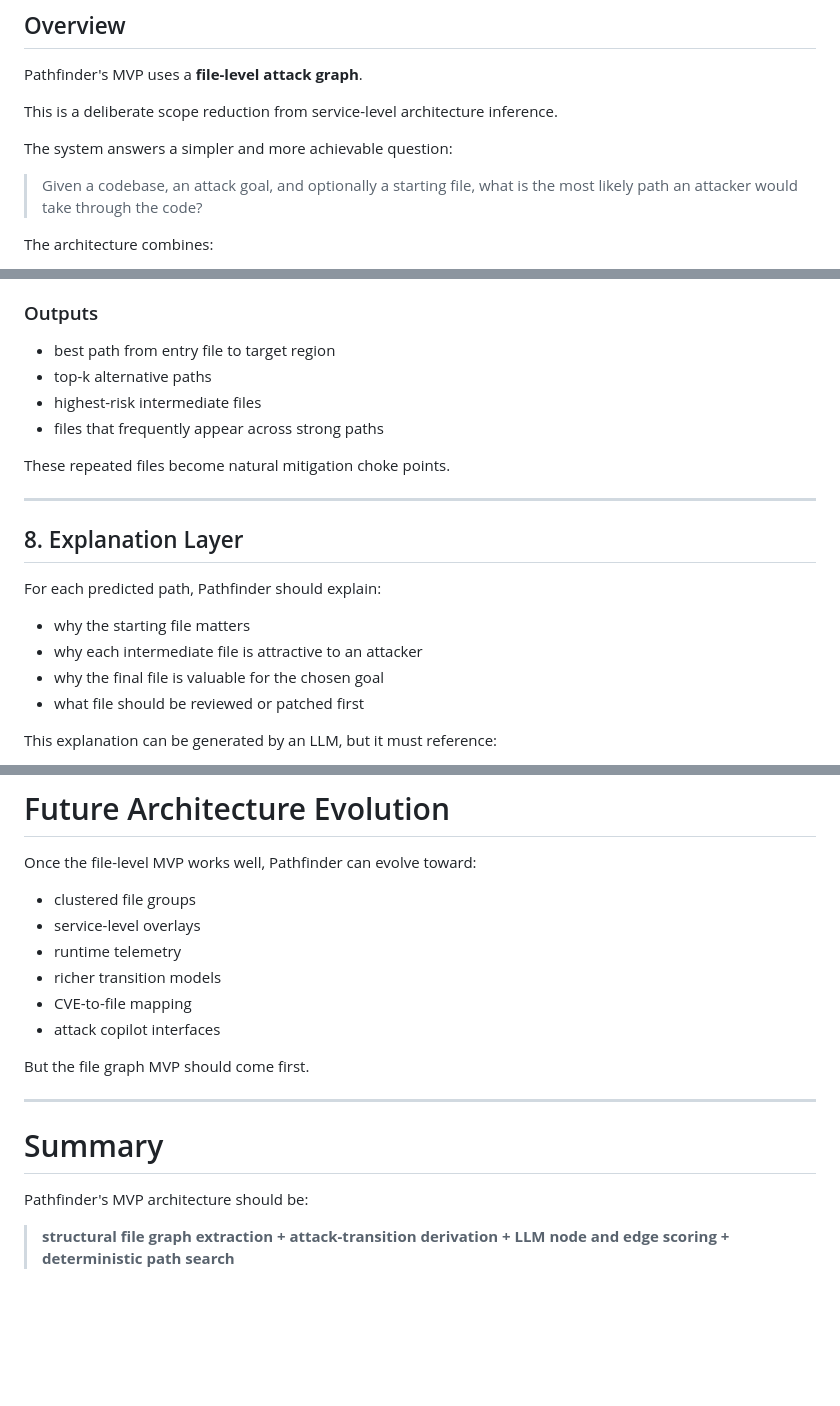
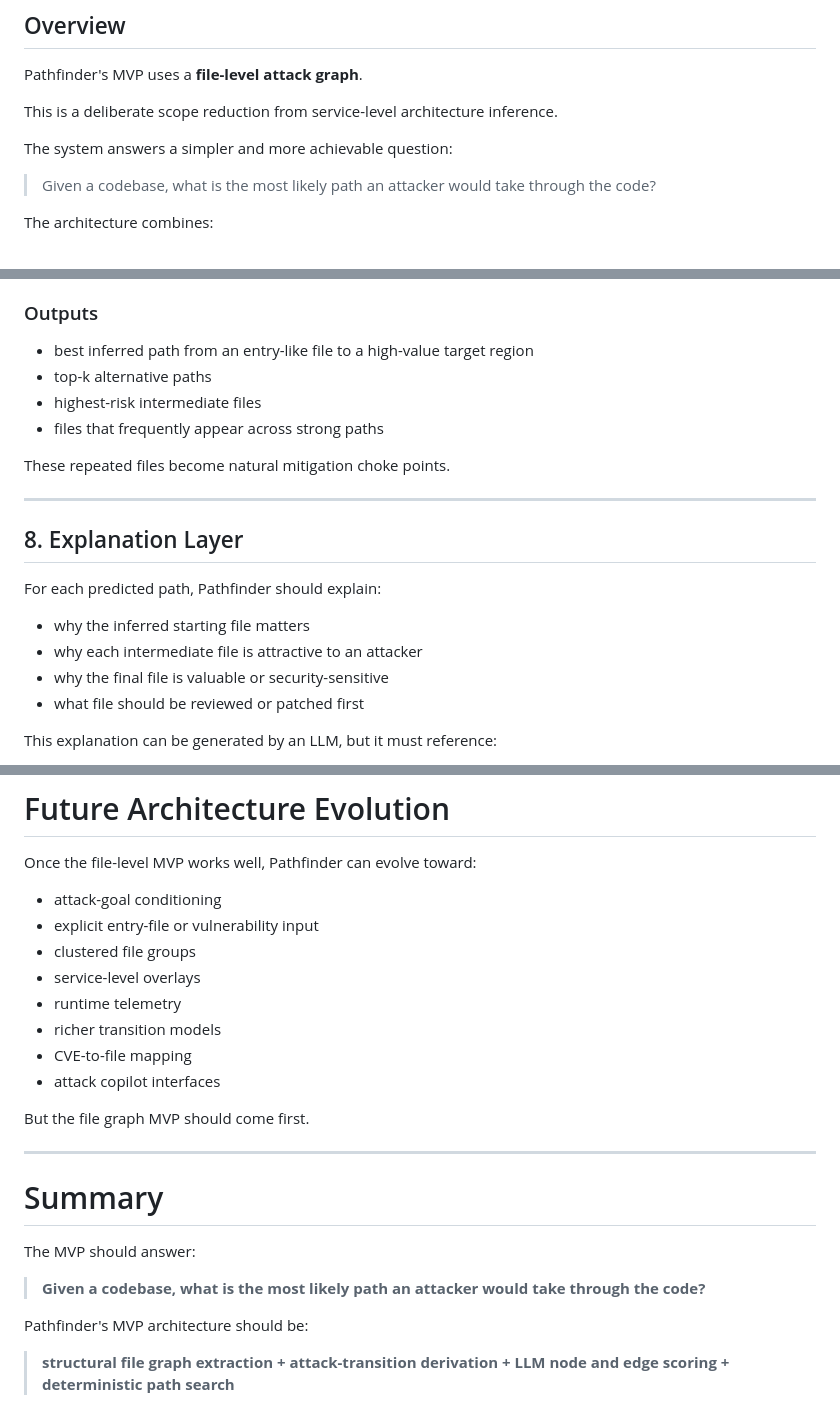
Before and after one commit to Antonio7098/pathfinder, a Markdown page: docs/ARCHITECTURE.md, 3 parts joined by grey strips. Drawn GitHub-style; blank space fills up the shorter version.

```diff
--- a/docs/ARCHITECTURE.md
+++ b/docs/ARCHITECTURE.md
@@ -8,7 +8,7 @@ This is a deliberate scope reduction from service-level architecture inference.
 
 The system answers a simpler and more achievable question:
 
-> Given a codebase, an attack goal, and optionally a starting file, what is the most likely path an attacker would take through the code?
+> Given a codebase, what is the most likely path an attacker would take through the code?
 
 The architecture combines:
 
@@ -295,7 +297,7 @@ Useful algorithms for MVP:
 
 ### Outputs
 
-* best path from entry file to target region
+* best inferred path from an entry-like file to a high-value target region
 * top-k alternative paths
 * highest-risk intermediate files
 * files that frequently appear across strong paths
@@ -308,9 +310,9 @@ These repeated files become natural mitigation choke points.
 
 For each predicted path, Pathfinder should explain:
 
-* why the starting file matters
+* why the inferred starting file matters
 * why each intermediate file is attractive to an attacker
-* why the final file is valuable for the chosen goal
+* why the final file is valuable or security-sensitive
 * what file should be reviewed or patched first
 
 This explanation can be generated by an LLM, but it must reference:
@@ -470,6 +467,8 @@ The graph search favors this path because it moves from an exposed identity-hand
 
 Once the file-level MVP works well, Pathfinder can evolve toward:
 
+* attack-goal conditioning
+* explicit entry-file or vulnerability input
 * clustered file groups
 * service-level overlays
 * runtime telemetry
@@ -483,6 +482,10 @@ But the file graph MVP should come first.
 
 # Summary
 
+The MVP should answer:
+
+> **Given a codebase, what is the most likely path an attacker would take through the code?**
+
 Pathfinder's MVP architecture should be:
 
 > **structural file graph extraction + attack-transition derivation + LLM node and edge scoring + deterministic path search**
```
Also changed, not shown: other parts of docs/ARCHITECTURE.md (+26 -29 lines), docs/GRAPH_SCHEMA.md (added, +285 -0 lines), docs/PRD.md (+18 -36 lines).
